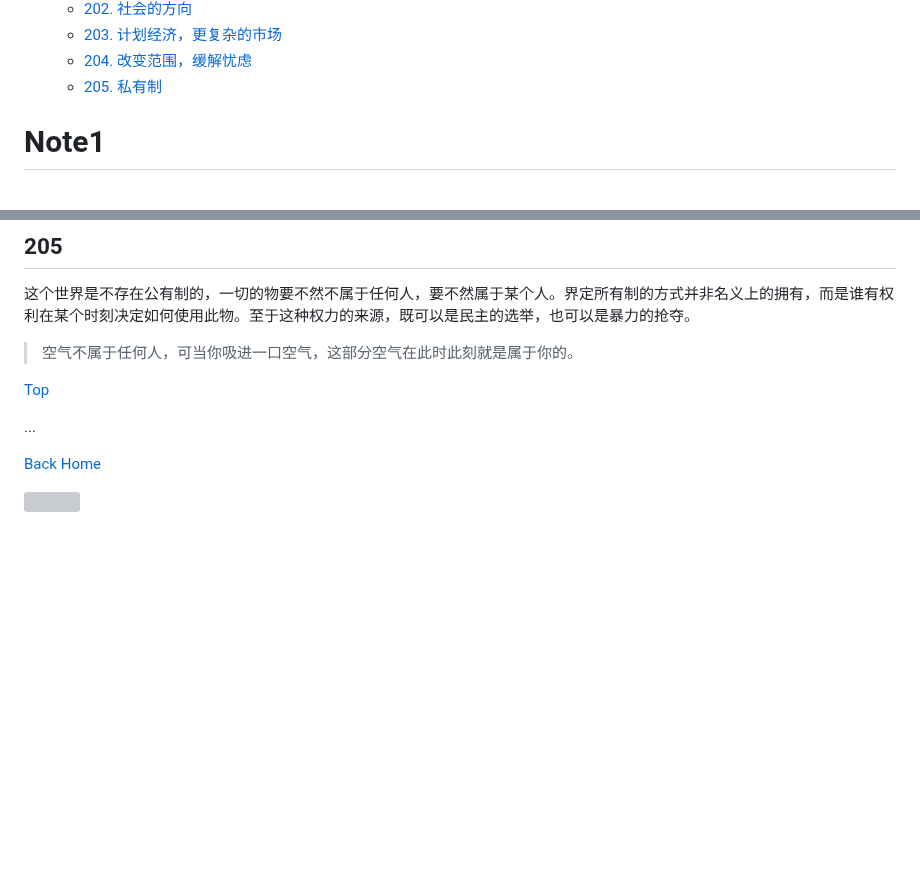
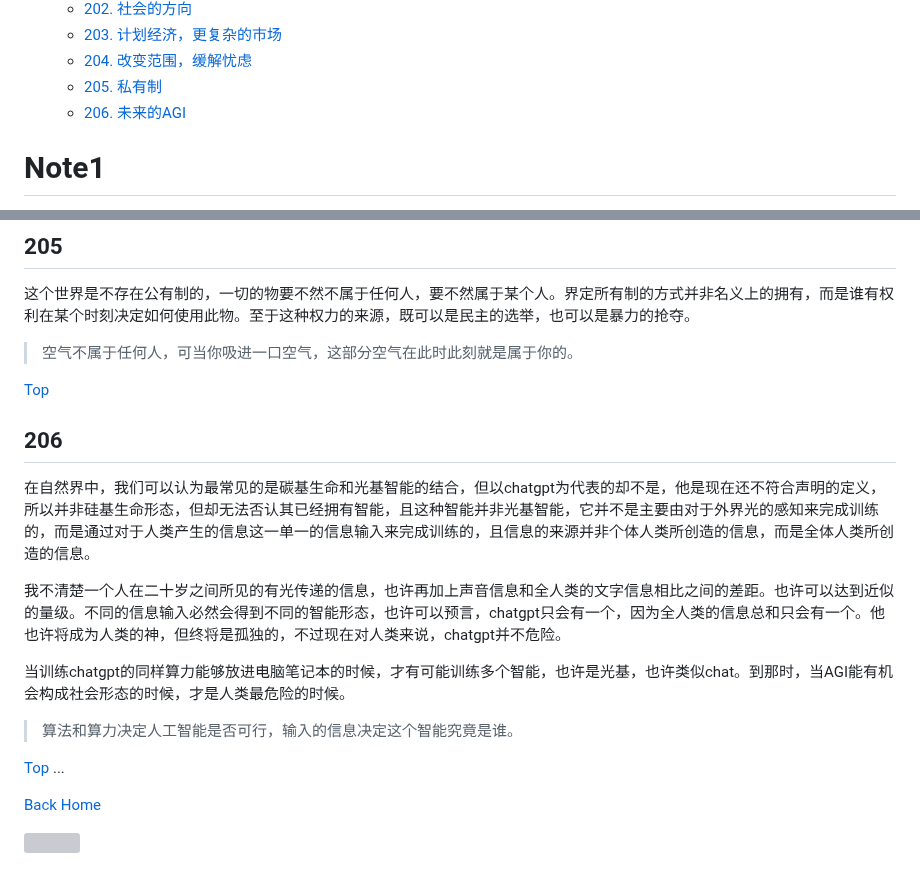
Before and after one commit to TATAUFO/peng.pdu.pub, a Markdown page: docs/zh/Draft.md, 2 parts joined by grey strips. Drawn GitHub-style; blank space fills up the shorter version; grey boxes are pictures that could not be loaded.

Commit message:
add draft 4.206

```diff
--- a/docs/zh/Draft.md
+++ b/docs/zh/Draft.md
@@ -227,6 +227,7 @@ layout: default
     * [203. 计划经济，更复杂的市场](#203)
     * [204. 改变范围，缓解忧虑](#204)
     * [205. 私有制](#205)
+    * [206. 未来的AGI](#206)
 
 <!-- /MarkdownTOC -->
 
@@ -2713,6 +2714,17 @@ PDU是一个去中心化的系统，但其存在的意义不仅于此。其对
 [Top](#笔记)
 
 
+## 206
+
+在自然界中，我们可以认为最常见的是碳基生命和光基智能的结合，但以chatgpt为代表的却不是，他是现在还不符合声明的定义，所以并非硅基生命形态，但却无法否认其已经拥有智能，且这种智能并非光基智能，它并不是主要由对于外界光的感知来完成训练的，而是通过对于人类产生的信息这一单一的信息输入来完成训练的，且信息的来源并非个体人类所创造的信息，而是全体人类所创造的信息。
+
+我不清楚一个人在二十岁之间所见的有光传递的信息，也许再加上声音信息和全人类的文字信息相比之间的差距。也许可以达到近似的量级。不同的信息输入必然会得到不同的智能形态，也许可以预言，chatgpt只会有一个，因为全人类的信息总和只会有一个。他也许将成为人类的神，但终将是孤独的，不过现在对人类来说，chatgpt并不危险。
+
+当训练chatgpt的同样算力能够放进电脑笔记本的时候，才有可能训练多个智能，也许是光基，也许类似chat。到那时，当AGI能有机会构成社会形态的时候，才是人类最危险的时候。
+
+> 算法和算力决定人工智能是否可行，输入的信息决定这个智能究竟是谁。
+
+[Top](#笔记)
 ...
 
 [Back Home](../../)
```
